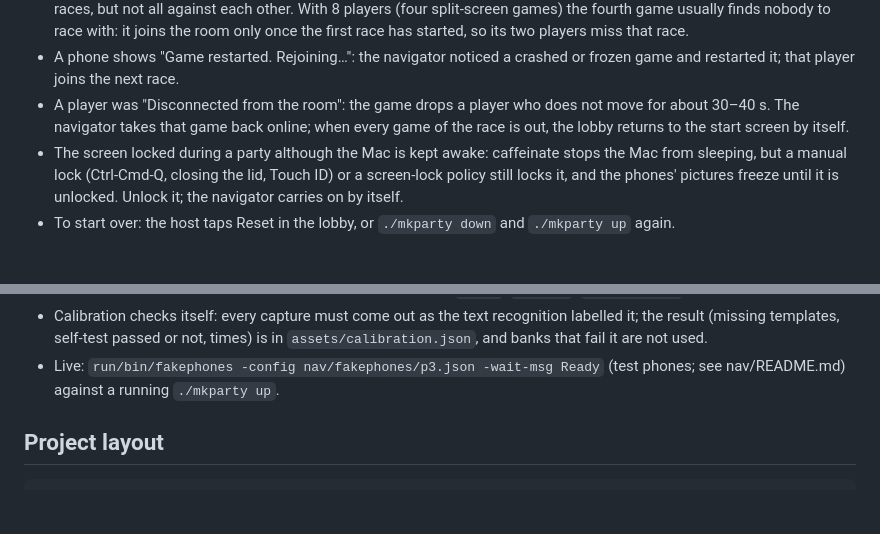
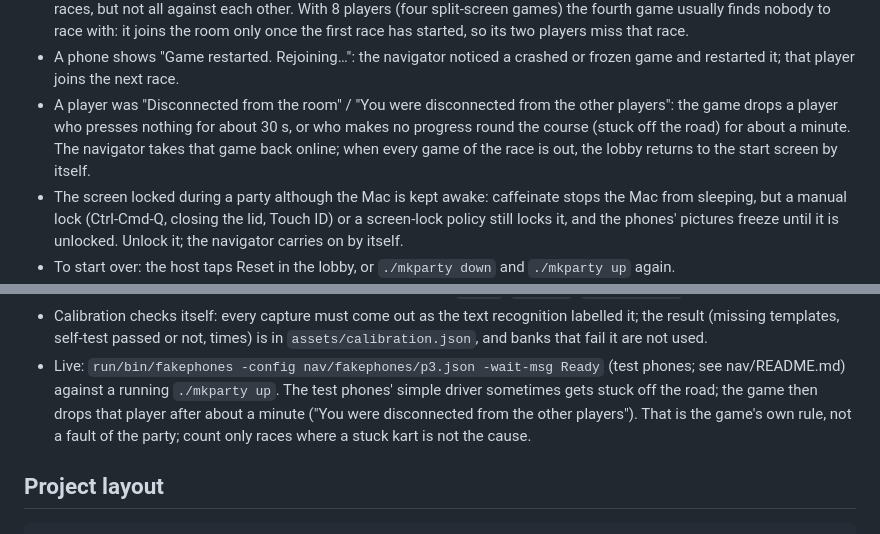
Before and after one commit to rkutyna/couch-kart-party, a Markdown page: README.md, 2 parts joined by grey strips. Rendered like a GitHub page; blank space fills up the shorter version.

Commit message:
README: mid-race drops of stuck or idle players are the game's own rule
Traced on 2026-10-20: test-phone karts stuck off-road for a minute were
dropped by the game; no network, server or emulation fault.

Co-Authored-By: Claude Opus 5.5 <noreply@anthropic.com>

```diff
--- a/README.md
+++ b/README.md
@@ -187,8 +187,9 @@ navigator enters player A's choice in the first race, player B's in the next, an
   started, so its two players miss that race.
 * A phone shows "Game restarted. Rejoining…": the navigator noticed a crashed or
   frozen game and restarted it; that player joins the next race.
-* A player was "Disconnected from the room": the game drops a player who does not
-  move for about 30–40 s. The navigator takes that game back online; when every game
+* A player was "Disconnected from the room" / "You were disconnected from the other
+  players": the game drops a player who presses nothing for about 30 s, or who makes
+  no progress round the course (stuck off the road) for about a minute. The navigator takes that game back online; when every game
   of the race is out, the lobby returns to the start screen by itself.
 * The screen locked during a party although the Mac is kept awake: caffeinate stops the
   Mac from sleeping, but a manual lock (Ctrl-Cmd-Q, closing the lid, Touch ID) or a
@@ -232,6 +233,10 @@ navigator enters player A's choice in the first race, player B's in the next, an
   `assets/calibration.json`, and banks that fail it are not used.
 * Live: `run/bin/fakephones -config nav/fakephones/p3.json -wait-msg Ready` (test phones;
   see nav/README.md) against a running `./mkparty up`.
+  The test phones' simple driver sometimes gets stuck off the road; the game then drops
+  that player after about a minute ("You were disconnected from the other players").
+  That is the game's own rule, not a fault of the party; count only races where a
+  stuck kart is not the cause.
 
 ## Project layout
 
```
